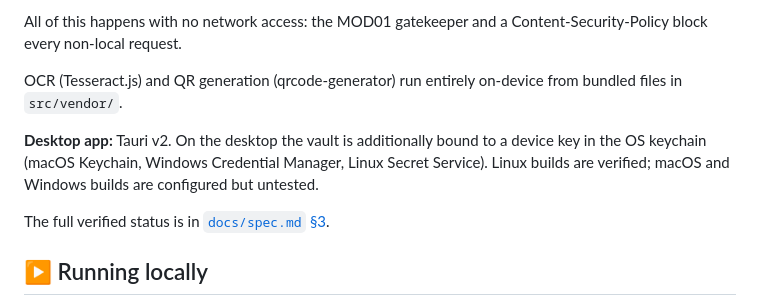
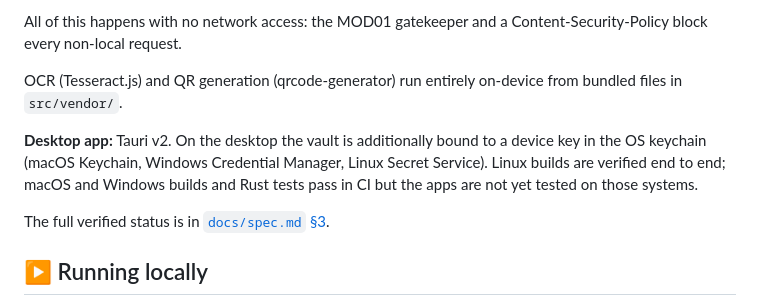
Before and after one commit to real-raven575/vCGE-Master, a Markdown page: README.md, the part around the change. GitHub-like rendering.

```diff
--- a/README.md
+++ b/README.md
@@ -28,7 +28,7 @@ All of this happens with no network access: the MOD01 gatekeeper and a Content-S
 
 OCR (Tesseract.js) and QR generation (qrcode-generator) run entirely on-device from bundled files in `src/vendor/`.
 
-**Desktop app:** Tauri v2. On the desktop the vault is additionally bound to a device key in the OS keychain (macOS Keychain, Windows Credential Manager, Linux Secret Service). Linux builds are verified; macOS and Windows builds are configured but untested.
+**Desktop app:** Tauri v2. On the desktop the vault is additionally bound to a device key in the OS keychain (macOS Keychain, Windows Credential Manager, Linux Secret Service). Linux builds are verified end to end; macOS and Windows builds and Rust tests pass in CI but the apps are not yet tested on those systems.
 
 The full verified status is in [`docs/spec.md` §3](docs/spec.md#3-current-progress--verification-status).
 
```
Also changed, not shown: docs/spec.md (+1 -1 lines).
